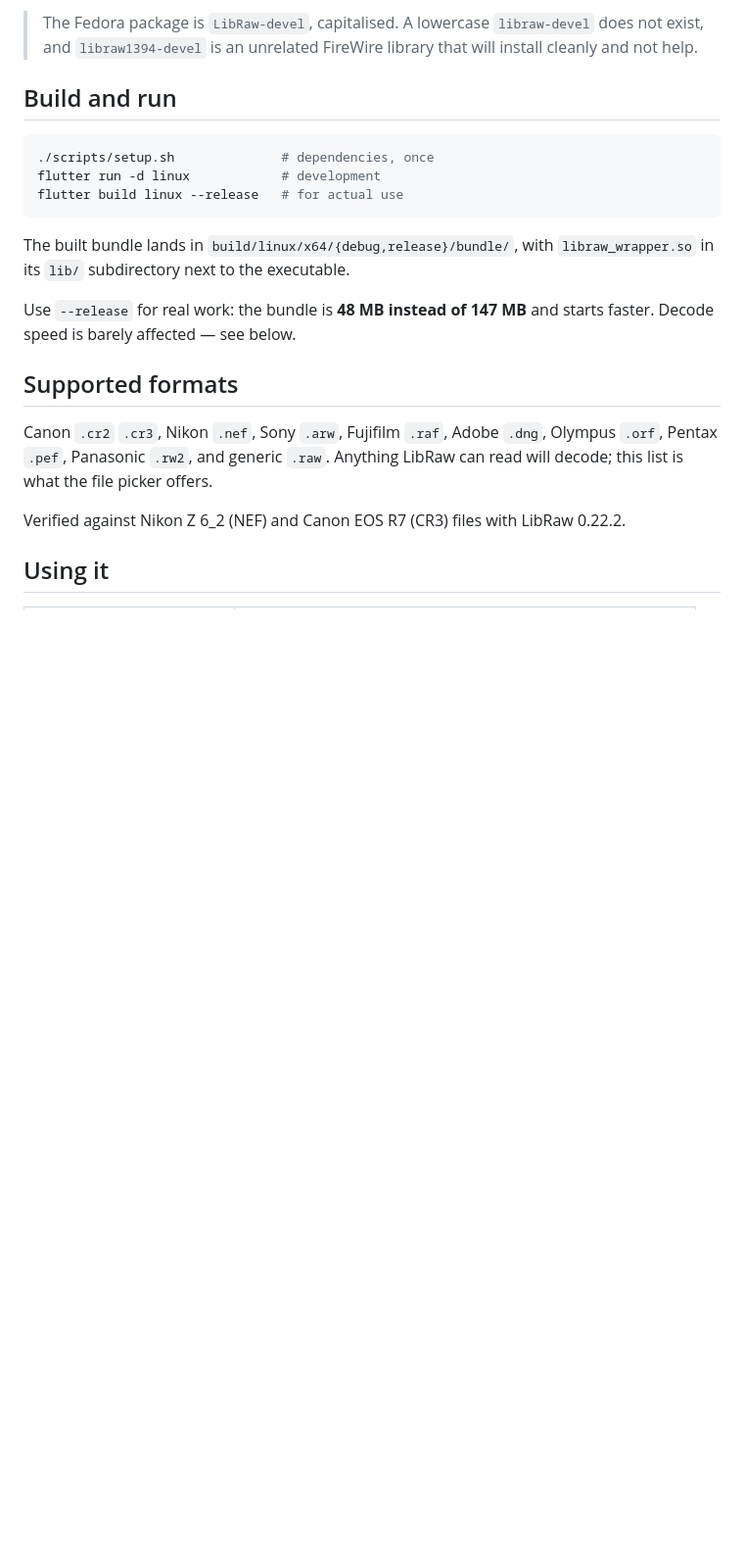
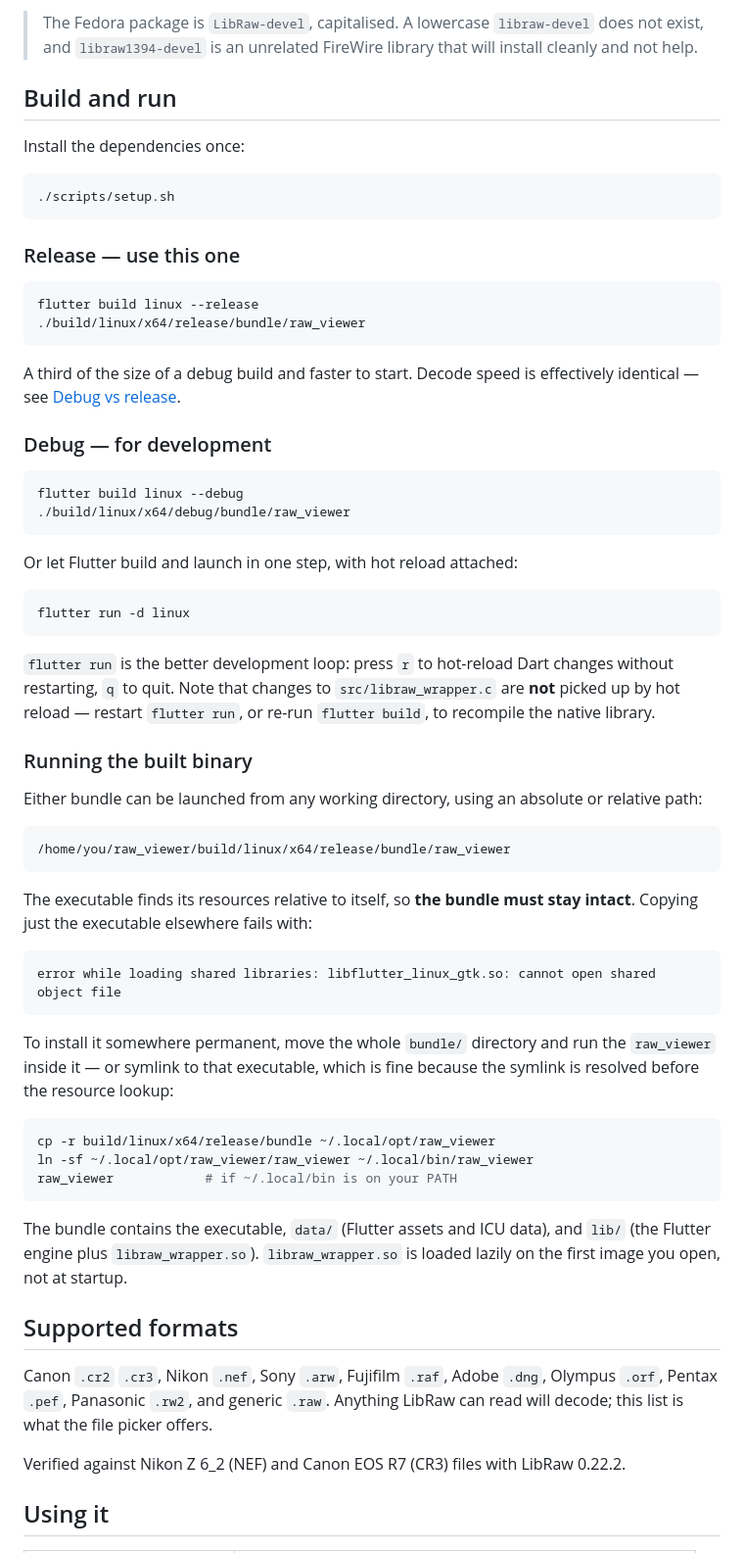
Before and after one commit to Sreenath-Ramanna/raw-image-review, a Markdown page: README.md, the part around the change. Shown at 98% size. Drawn GitHub-style; blank space fills up the shorter version.

Commit message:
README: give the actual commands to build and launch each mode
The build section said where the bundle lands but never gave the command
to run it, which is the thing a new user actually needs. It now has
separate release and debug sections, each with the build command and the
path to launch, plus `flutter run -d linux` for the hot-reload loop and a
note that native changes need a restart rather than a reload.

Adds a "Running the built binary" section covering the bundle-layout
gotcha. All of it was verified rather than assumed:

  - Launching by absolute path from an unrelated working directory
    works; resources are found relative to the executable.

  - Copying just the executable out of the bundle fails with
    "error while loading shared libraries: libflutter_linux_gtk.so",
    so the README quotes that exact error to make it searchable.

  - Symlinking into ~/.local/bin works, because the symlink is resolved
    before the resource lookup. The full documented install sequence --
    copy the bundle, symlink, invoke via PATH -- was run start to finish.

Also notes that libraw_wrapper.so is dlopened lazily on the first image
rather than at startup, which is why it does not appear in the process
maps of a freshly launched app.

Co-Authored-By: Claude Opus 5 <noreply@anthropic.com>

````diff
--- a/README.md
+++ b/README.md
@@ -35,17 +35,69 @@ sudo apt-get install -y libraw-dev cmake ninja-build libgtk-3-dev clang pkg-conf
 
 ## Build and run
 
+Install the dependencies once:
+
 ```bash
-./scripts/setup.sh              # dependencies, once
-flutter run -d linux            # development
-flutter build linux --release   # for actual use
+./scripts/setup.sh
 ```
 
-The built bundle lands in `build/linux/x64/{debug,release}/bundle/`, with
-`libraw_wrapper.so` in its `lib/` subdirectory next to the executable.
+### Release — use this one
 
-Use `--release` for real work: the bundle is **48 MB instead of 147 MB** and
-starts faster. Decode speed is barely affected — see below.
+```bash
+flutter build linux --release
+./build/linux/x64/release/bundle/raw_viewer
+```
+
+A third of the size of a debug build and faster to start. Decode speed is
+effectively identical — see [Debug vs release](#debug-vs-release).
+
+### Debug — for development
+
+```bash
+flutter build linux --debug
+./build/linux/x64/debug/bundle/raw_viewer
+```
+
+Or let Flutter build and launch in one step, with hot reload attached:
+
+```bash
+flutter run -d linux
+```
+
+`flutter run` is the better development loop: press `r` to hot-reload Dart
+changes without restarting, `q` to quit. Note that changes to
+`src/libraw_wrapper.c` are **not** picked up by hot reload — restart
+`flutter run`, or re-run `flutter build`, to recompile the native library.
+
+### Running the built binary
+
+Either bundle can be launched from any working directory, using an absolute or
+relative path:
+
+```bash
+/home/you/raw_viewer/build/linux/x64/release/bundle/raw_viewer
+```
+
+The executable finds its resources relative to itself, so **the bundle must stay
+intact**. Copying just the executable elsewhere fails with:
+
+```
+error while loading shared libraries: libflutter_linux_gtk.so: cannot open shared object file
+```
+
+To install it somewhere permanent, move the whole `bundle/` directory and run
+the `raw_viewer` inside it — or symlink to that executable, which is fine
+because the symlink is resolved before the resource lookup:
+
+```bash
+cp -r build/linux/x64/release/bundle ~/.local/opt/raw_viewer
+ln -sf ~/.local/opt/raw_viewer/raw_viewer ~/.local/bin/raw_viewer
+raw_viewer            # if ~/.local/bin is on your PATH
+```
+
+The bundle contains the executable, `data/` (Flutter assets and ICU data), and
+`lib/` (the Flutter engine plus `libraw_wrapper.so`). `libraw_wrapper.so` is
+loaded lazily on the first image you open, not at startup.
 
 ## Supported formats
 
````
